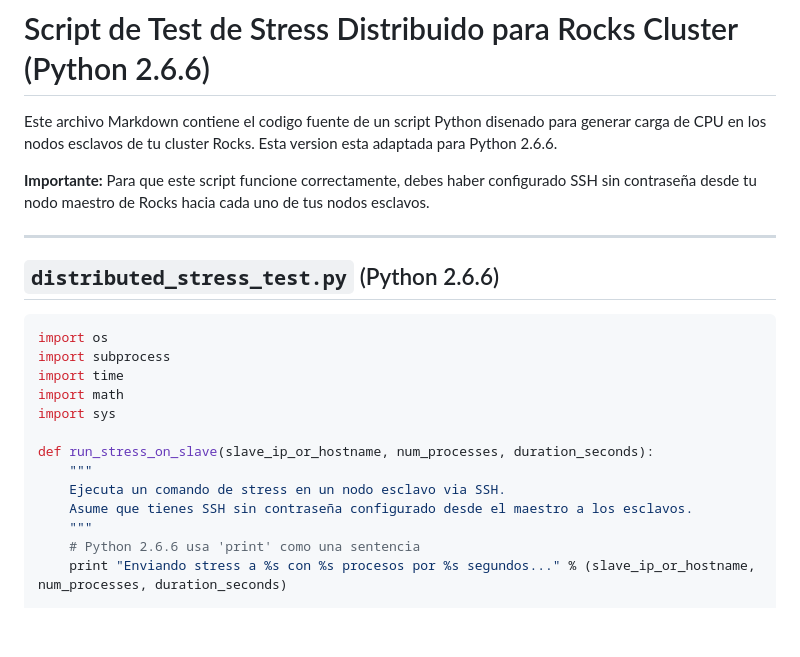
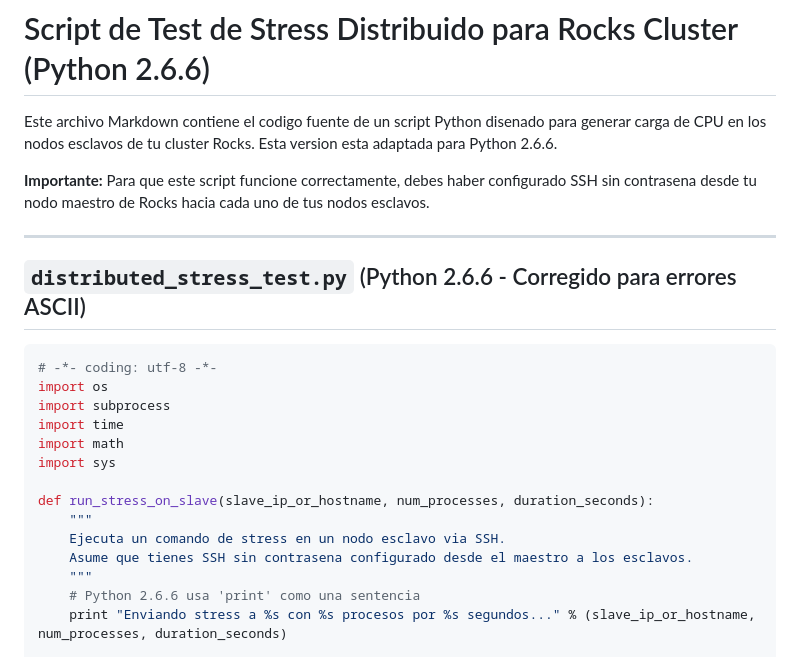
Before and after one commit to igmansilla/ocks-cluster-scripts, a Markdown page: README.md, the part around the change. Rendered like a GitHub page; blank space fills up the shorter version.

````diff
--- a/README.md
+++ b/README.md
@@ -2,13 +2,14 @@
 
 Este archivo Markdown contiene el codigo fuente de un script Python disenado para generar carga de CPU en los nodos esclavos de tu cluster Rocks. Esta version esta adaptada para Python 2.6.6.
 
-**Importante:** Para que este script funcione correctamente, debes haber configurado SSH sin contraseña desde tu nodo maestro de Rocks hacia cada uno de tus nodos esclavos.
+**Importante:** Para que este script funcione correctamente, debes haber configurado SSH sin contrasena desde tu nodo maestro de Rocks hacia cada uno de tus nodos esclavos.
 
 ---
 
-## `distributed_stress_test.py` (Python 2.6.6)
+## `distributed_stress_test.py` (Python 2.6.6 - Corregido para errores ASCII)
 
 ```python
+# -*- coding: utf-8 -*-
 import os
 import subprocess
 import time
@@ -18,7 +19,7 @@ import sys
 def run_stress_on_slave(slave_ip_or_hostname, num_processes, duration_seconds):
     """
     Ejecuta un comando de stress en un nodo esclavo via SSH.
-    Asume que tienes SSH sin contraseña configurado desde el maestro a los esclavos.
+    Asume que tienes SSH sin contrasena configurado desde el maestro a los esclavos.
     """
     # Python 2.6.6 usa 'print' como una sentencia
     print "Enviando stress a %s con %s procesos por %s segundos..." % (slave_ip_or_hostname, num_processes, duration_seconds)
````
